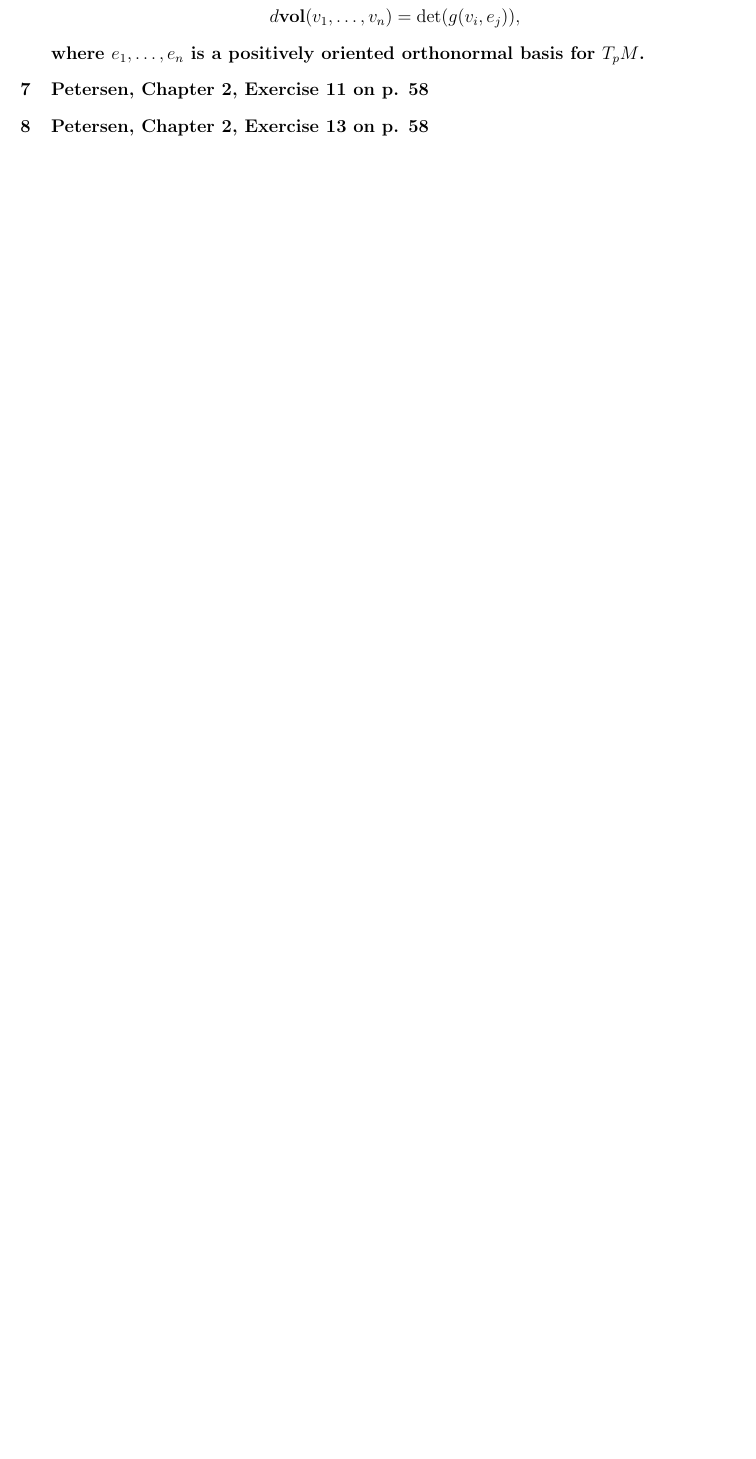
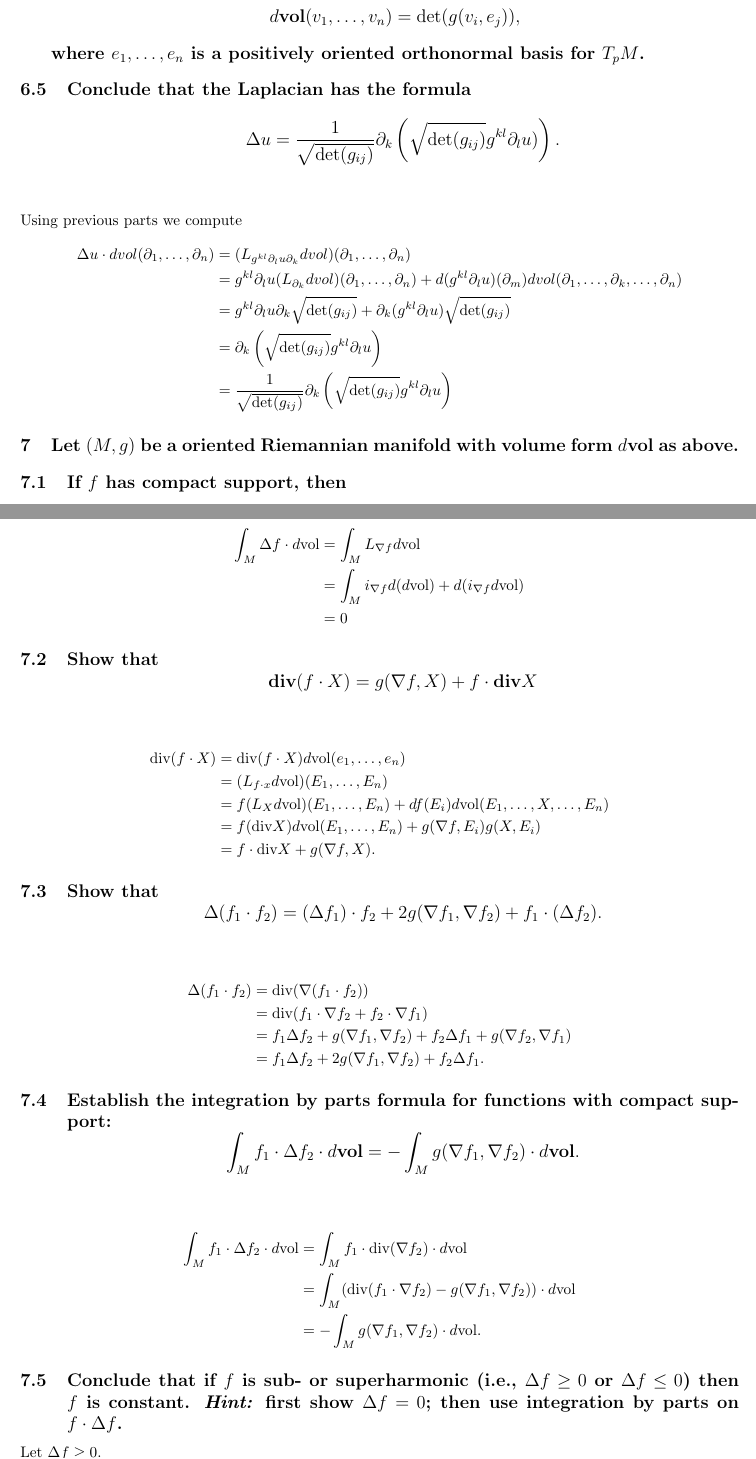
Before and after one commit to frrad/differential-geometry-2013, a LaTeX problem sheet (hw1solutions.tex): part of page 3 of 3 before the commit and two parts of pages 3 and 4 of 5 after it, the two joined at a grey line, cut so that both start at the same text, the shorter picture padded with empty space. Compiled offline with pdfLaTeX.

Commit message:
Some more problems.

```diff
--- a/hw1solutions.tex
+++ b/hw1solutions.tex
@@ -36,6 +36,8 @@
 \newcommand{\CP}{{\ensuremath{\mathbb{CP}}} }
 
 \newcommand{\del}{{\ensuremath{\partial}} }
+\newcommand{\vol}{{\mbox{vol}} }
+\renewcommand{\div}{\mbox{div} }
 \newcommand{\xt}[2]{\ensuremath{\Gamma^{#1}_{#2}}}
 
 \newcommand{\hint}[1]{{\emph{Hint:} #1}} %This line shows hints
@@ -122,5 +124,18 @@ Since these derivatives are antisymmetric in $i,l$ the matrices $[\alpha_l^i]$ m
 \section{For any point $p$ in a  Riemannian manifold $(M,g)$, show that there exist coordinates $x^1, \dots, x^n$ near $p$ such that $ \del_i = e_i$ and $\nabla \del_i = 0 $ at $p$.}
 
 \section{Let $(M,g)$ be oriented and define the Riemannian volume form $d$vol as follows: $$d\mbox{vol} ( v_1, \dots, v_n) = \det(g (v_i , e_j)),$$ where $e_1, \dots, e_n$ is a positively oriented orthonormal basis for $T_p M$.}
+\addtocounter{subsection}{4}
+\subsection{Conclude that the Laplacian has the formula $$\Delta u = \frac{1}{\sqrt{\det(g_{ij})} }\del_k \left( \sqrt{\det(g_{ij})} g^{kl} \del_l u)\right).$$}
+Using previous parts we compute
+\begin{align*}\Delta u \cdot dvol(\del_1, \dots, \del_n) &= (L_{g^{kl} \del_l u \del_k } dvol) (\del_1, \dots, \del_n) \\&=g^{kl} \del_l u (L_{\del_k} dvol)(\del_1, \dots, \del_n) + d(g^{kl} \del_l u )(\del_m) dvol(\del_1, \dots, \del_k, \dots, \del_n) \\ &= g^{kl} \del_l u \del_k \sqrt{\det(g_{ij})} + \del_k(g^{kl} \del_l u) \sqrt{\det (g_{ij}) } \\&= \del_k \left(  \sqrt{\det (g_{ij})} g^{kl} \del_l u\right)\\ &= \frac{1}{\sqrt{\det(g_{ij})}} \del_k \left( \sqrt{ \det(g_{ij}) } g^{kl} \del_l u\right) \end{align*}
 
-\section{\pets{2}{11}{58}}
+\section{Let $(M,g)$ be a oriented Riemannian manifold with volume form $d$vol as above.}
+\subsection{If $f$ has compact support, then $$\int_M \Delta f \cdot d\vol =0.$$}
+ \begin{align*}\int_M \Delta f \cdot d\vol &= \int_M L_{\nabla f} d \vol \\ &= \int_M i_{\nabla f} d(d \vol) + d(i_{\nabla f} d \vol) \\ &=0\end{align*}
+\subsection{Show that $$\div (f \cdot X) = g(\nabla f, X) + f \cdot \div X$$}
+\begin{align*} \div (f \cdot X) &= \div(f \cdot X) d \vol (e_1, \dots, e_n) \\ &= (L_{f \cdot x} d \vol ) (E_1 , \dots, E_n) \\ &= f(L_X d \vol)(E_1, \dots, E_n) + df (E_i) d \vol (E_1, \dots, X, \dots, E_n) \\ &= f(\div X) d \vol(E_1, \dots, E_n) + g(\nabla f, E_i)g(X,E_i) \\ &= f \cdot \div X + g(\nabla f, X). \end{align*}
+\subsection{Show that $$\Delta (f_1 \cdot f_2) = ( \Delta f_1) \cdot f_2 + 2 g (\nabla f_1, \nabla f_2) + f_1 \cdot (\Delta f_2).$$}
+\begin{align*} \Delta(f_1 \cdot f_2) &= \div(\nabla( f_1 \cdot f_2)) \\ &= \div(f_1 \cdot \nabla f_2 + f_2 \cdot \nabla f_1) \\ &= f_1 \Delta f_2 + g( \nabla f_1, \nabla f_2) + f_2 \Delta f_1 + g(\nabla f_2, \nabla f_1) \\ &= f_1 \Delta f_2 + 2 g( \nabla f_1, \nabla f_2) + f_2 \Delta f_1. \end{align*}
+\subsection{Establish the integration by parts formula for functions with compact support: $$\int_M f_1 \cdot \Delta f_2 \cdot d \vol = - \int_M g(\nabla f_1, \nabla f_2 ) \cdot d \vol.$$}
+\begin{align*} \int_M f_1 \cdot \Delta f_2 \cdot d \vol &= \int_M f_1 \cdot \div (\nabla f_2 ) \cdot d \vol \\ &= \int_M(\div(f_1 \cdot \nabla f_2) - g(\nabla f_1, \nabla f_2)) \cdot d \vol \\ &= - \int_M g(\nabla f_1 , \nabla f_2) \cdot d \vol.\end{align*}
+\subsection{Conclude that if $f$ is sub- or superharmonic (i.e., $\Delta f \geq 0$ or $\Delta f \leq 0$) then $f$ is constant. \hint{first show $\Delta f =0$; then use integration by parts on $f \cdot \Delta f$.}}
@@ -127,2 +147 @@ Since these derivatives are antisymmetric in $i,l$ the matrices $[\alpha_l^i]$ m
 
-\section{\pets{2}{13}{58}}
```
Also changed, not shown: hw1solutions.pdf, hw1solutions.tex (18 more changed lines).
